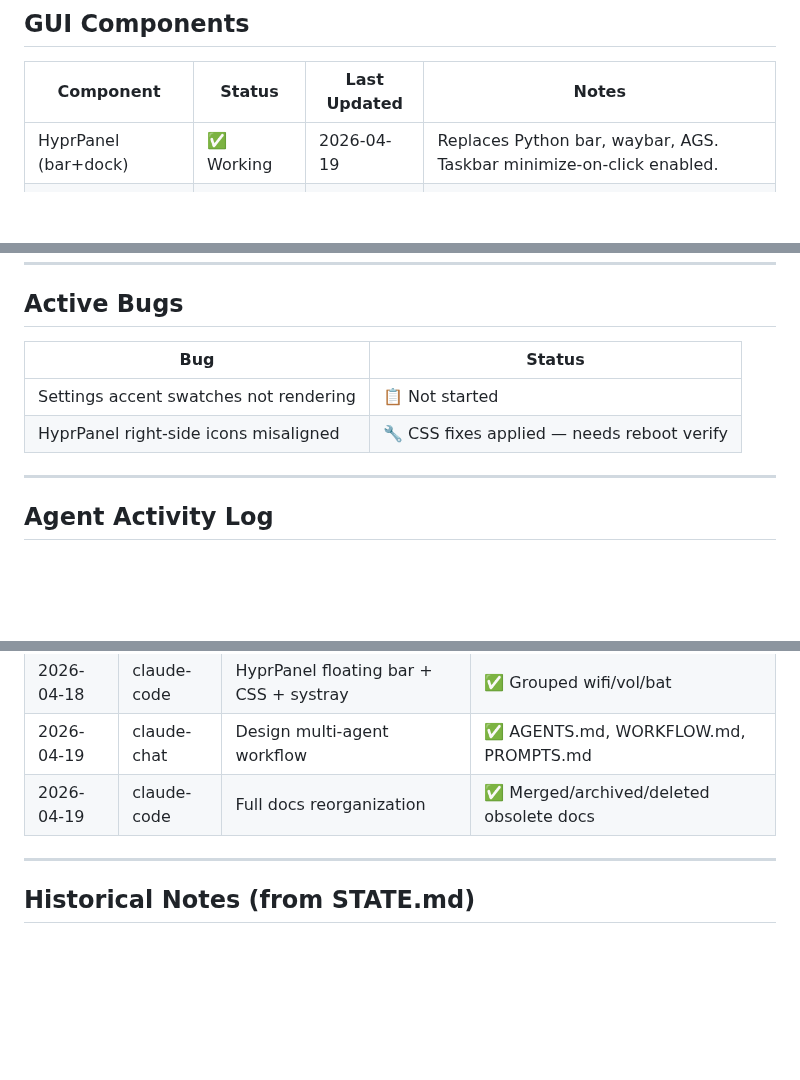
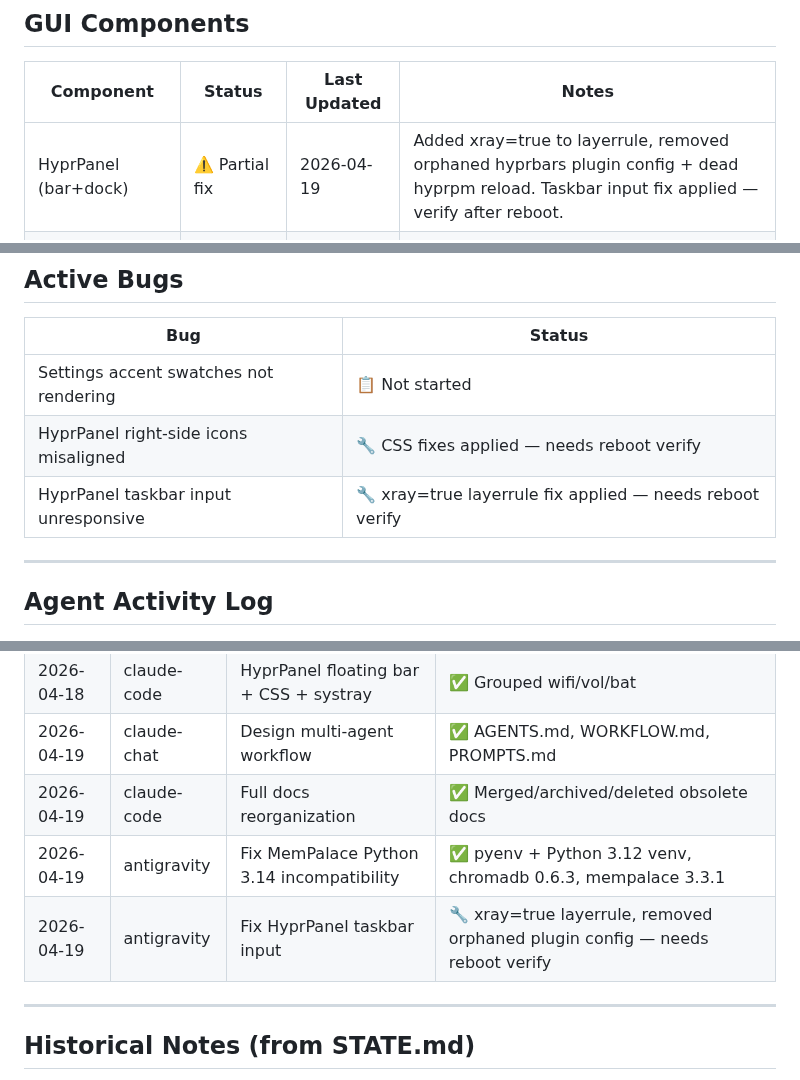
Before and after one commit to vrapatel2002/luminos-os, a Markdown page: LUMINOS_STATUS.md, 3 parts joined by grey strips. GitHub-like rendering; blank space fills up the shorter version.

Commit message:
fix(hyprpanel): add xray layerrule, remove orphaned plugin config
Diagnostics showed HyprPanel v0.3.1 on layer 2 (top) with correct
geometry but unresponsive input. Added xray=true to layerrule block
for blur transparency fix on scale 2.0 display. Removed dead hyprpm
reload exec-once (no plugins installed). Commented out orphaned
hyprbars plugin config block. Changes in ~/.config/hypr/hyprland.conf.
hyprctl reload confirmed no config errors.

Agent: antigravity
Task: Fix HyprPanel taskbar input not responding

```diff
--- a/LUMINOS_STATUS.md
+++ b/LUMINOS_STATUS.md
@@ -22,7 +22,7 @@
 
 | Component | Status | Last Updated | Notes |
 |-----------|--------|-------------|-------|
-| HyprPanel (bar+dock) | ✅ Working | 2026-04-19 | Replaces Python bar, waybar, AGS. Taskbar minimize-on-click enabled. |
+| HyprPanel (bar+dock) | ⚠️ Partial fix | 2026-04-19 | Added xray=true to layerrule, removed orphaned hyprbars plugin config + dead hyprpm reload. Taskbar input fix applied — verify after reboot. |
 | HyprPanel right-side layout | 🔧 In Progress | 2026-04-18 | Audio+battery grouped in systray, clock time-over-date — needs reboot verify |
 | Login screen | 📋 Not Started | — | Design: fullscreen, big clock+date, Enter → password or desktop. greetd backend planned. |
 | Settings app | 📋 Not Started | — | Go + GTK4 + libadwaita. Python settings code exists but deprecated. |
@@ -85,6 +85,7 @@
 |-----|--------|
 | Settings accent swatches not rendering | 📋 Not started |
 | HyprPanel right-side icons misaligned | 🔧 CSS fixes applied — needs reboot verify |
+| HyprPanel taskbar input unresponsive | 🔧 xray=true layerrule fix applied — needs reboot verify |
 
 ---
 
@@ -100,6 +101,8 @@
 | 2026-04-18 | claude-code | HyprPanel floating bar + CSS + systray | ✅ Grouped wifi/vol/bat |
 | 2026-04-19 | claude-chat | Design multi-agent workflow | ✅ AGENTS.md, WORKFLOW.md, PROMPTS.md |
 | 2026-04-19 | claude-code | Full docs reorganization | ✅ Merged/archived/deleted obsolete docs |
+| 2026-04-19 | antigravity | Fix MemPalace Python 3.14 incompatibility | ✅ pyenv + Python 3.12 venv, chromadb 0.6.3, mempalace 3.3.1 |
+| 2026-04-19 | antigravity | Fix HyprPanel taskbar input | 🔧 xray=true layerrule, removed orphaned plugin config — needs reboot verify |
 
 ---
 
```
